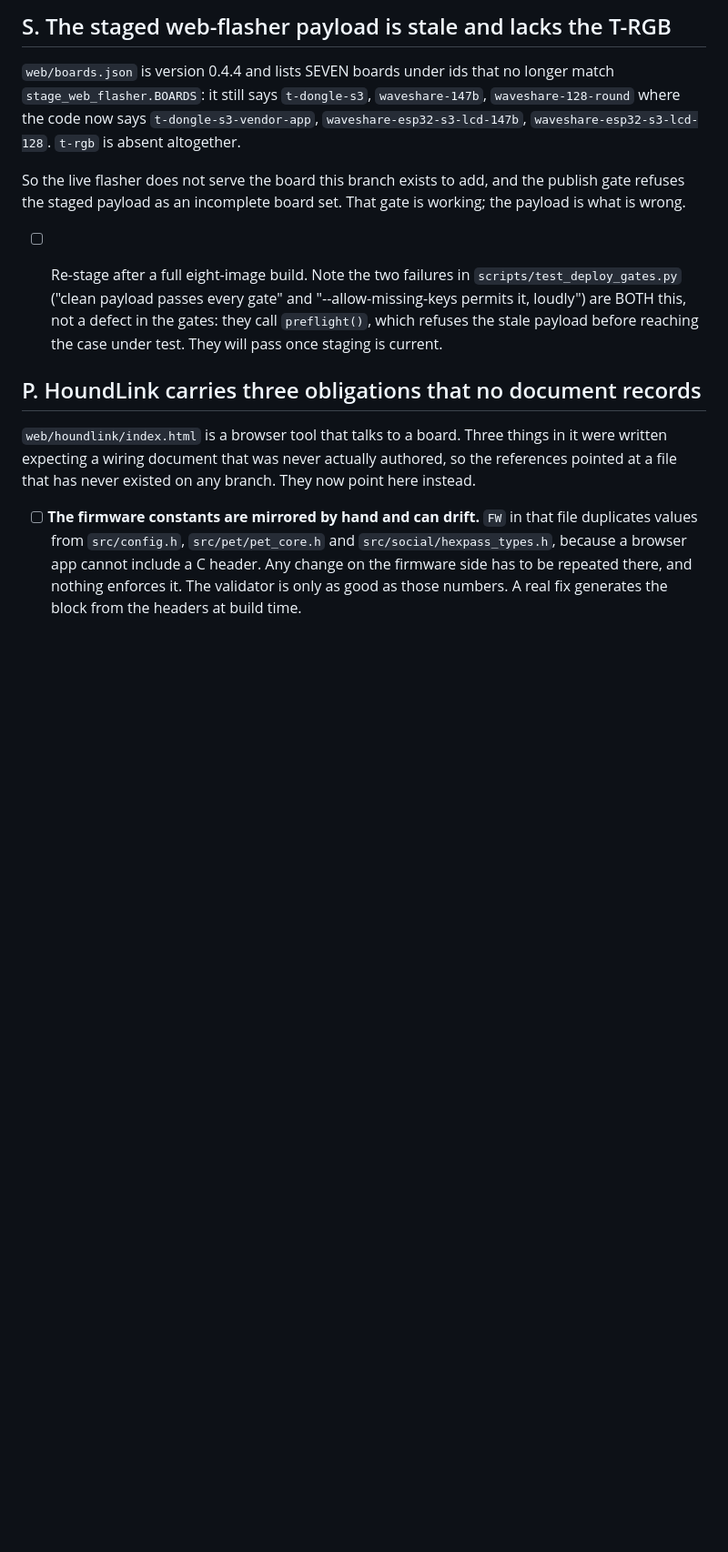
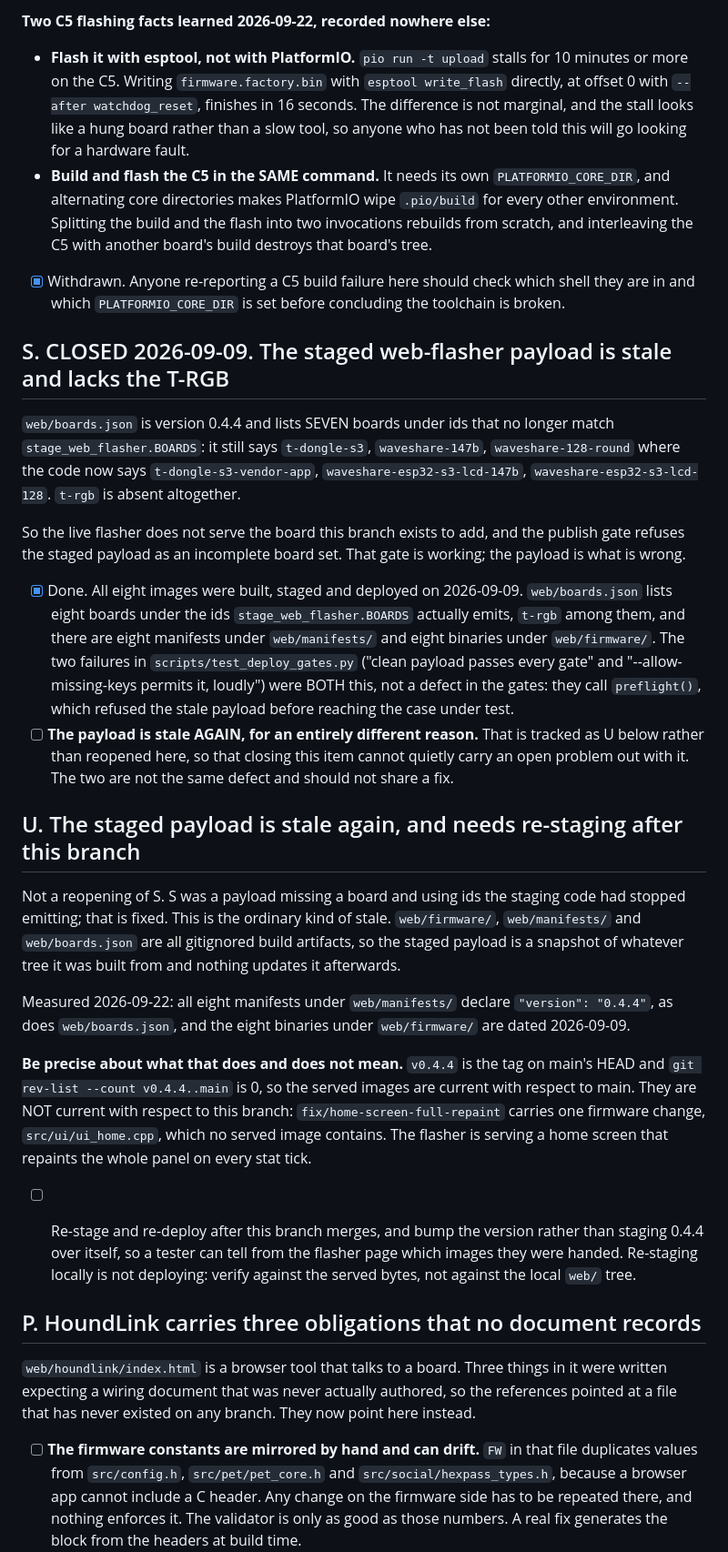
Before and after one commit to h4d35x0/hexhound, a Markdown page: docs/open-work.md, the part around one of its changes. Shown at 91% size. GitHub-like rendering; blank space fills up the shorter version.

```diff
--- a/docs/open-work.md
+++ b/docs/open-work.md
@@ -406,5 +421,23 @@ Two separate causes were found and only the first is fixed:
 
-## S. The staged web-flasher payload is stale and lacks the T-RGB
+**Two C5 flashing facts learned 2026-09-22, recorded nowhere else:**
+
+- **Flash it with esptool, not with PlatformIO.** `pio run -t upload` stalls
+  for 10 minutes or more on the C5. Writing `firmware.factory.bin` with
+  `esptool write_flash` directly, at offset 0 with `--after watchdog_reset`,
+  finishes in 16 seconds. The difference is not marginal, and the stall looks
+  like a hung board rather than a slow tool, so anyone who has not been told
+  this will go looking for a hardware fault.
+- **Build and flash the C5 in the SAME command.** It needs its own
+  `PLATFORMIO_CORE_DIR`, and alternating core directories makes PlatformIO
+  wipe `.pio/build` for every other environment. Splitting the build and the
+  flash into two invocations rebuilds from scratch, and interleaving the C5
+  with another board's build destroys that board's tree.
+
+- [x] Withdrawn. Anyone re-reporting a C5 build failure here should check which
+      shell they are in and which `PLATFORMIO_CORE_DIR` is set before
+      concluding the toolchain is broken.
+
+## S. CLOSED 2026-09-09. The staged web-flasher payload is stale and lacks the T-RGB
 
 `web/boards.json` is version 0.4.4 and lists SEVEN boards under ids that no
 longer match `stage_web_flasher.BOARDS`: it still says `t-dongle-s3`,
@@ -416,12 +449,44 @@ So the live flasher does not serve the board this branch exists to add, and the
 publish gate refuses the staged payload as an incomplete board set. That gate
 is working; the payload is what is wrong.
 
-- [ ] Re-stage after a full eight-image build. Note the two failures in
-      `scripts/test_deploy_gates.py` ("clean payload passes every gate" and
-      "--allow-missing-keys permits it, loudly") are BOTH this, not a defect in
-      the gates: they call `preflight()`, which refuses the stale payload
-      before reaching the case under test. They will pass once staging is
-      current.
+- [x] Done. All eight images were built, staged and deployed on 2026-09-09.
+      `web/boards.json` lists eight boards under the ids
+      `stage_web_flasher.BOARDS` actually emits, `t-rgb` among them, and there
+      are eight manifests under `web/manifests/` and eight binaries under
+      `web/firmware/`. The two failures in `scripts/test_deploy_gates.py`
+      ("clean payload passes every gate" and "--allow-missing-keys permits it,
+      loudly") were BOTH this, not a defect in the gates: they call
+      `preflight()`, which refused the stale payload before reaching the case
+      under test.
+- [ ] **The payload is stale AGAIN, for an entirely different reason.** That is
+      tracked as U below rather than reopened here, so that closing this item
+      cannot quietly carry an open problem out with it. The two are not the
+      same defect and should not share a fix.
+
+## U. The staged payload is stale again, and needs re-staging after this branch
+
+Not a reopening of S. S was a payload missing a board and using ids the staging
+code had stopped emitting; that is fixed. This is the ordinary kind of stale.
+`web/firmware/`, `web/manifests/` and `web/boards.json` are all gitignored
+build artifacts, so the staged payload is a snapshot of whatever tree it was
+built from and nothing updates it afterwards.
+
+Measured 2026-09-22: all eight manifests under `web/manifests/` declare
+`"version": "0.4.4"`, as does `web/boards.json`, and the eight binaries under
+`web/firmware/` are dated 2026-09-09.
+
+**Be precise about what that does and does not mean.** `v0.4.4` is the tag on
+main's HEAD and `git rev-list --count v0.4.4..main` is 0, so the served images
+are current with respect to main. They are NOT current with respect to this
+branch: `fix/home-screen-full-repaint` carries one firmware change,
+`src/ui/ui_home.cpp`, which no served image contains. The flasher is serving a
+home screen that repaints the whole panel on every stat tick.
+
+- [ ] Re-stage and re-deploy after this branch merges, and bump the version
+      rather than staging 0.4.4 over itself, so a tester can tell from the
+      flasher page which images they were handed. Re-staging locally is not
+      deploying: verify against the served bytes, not against the local `web/`
+      tree.
 
 
 ## P. HoundLink carries three obligations that no document records
```
Also changed, not shown: other parts of docs/open-work.md (+50 -35 lines).
